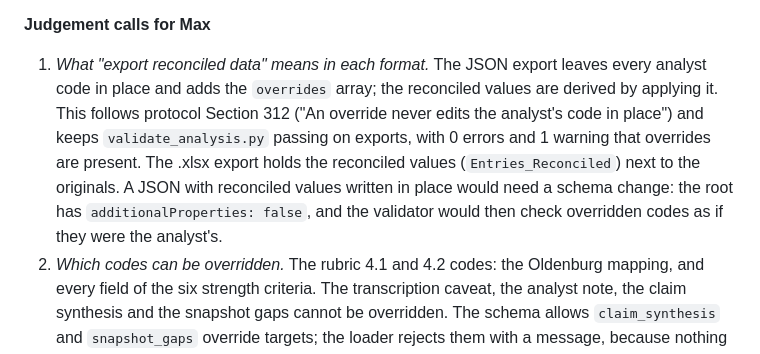
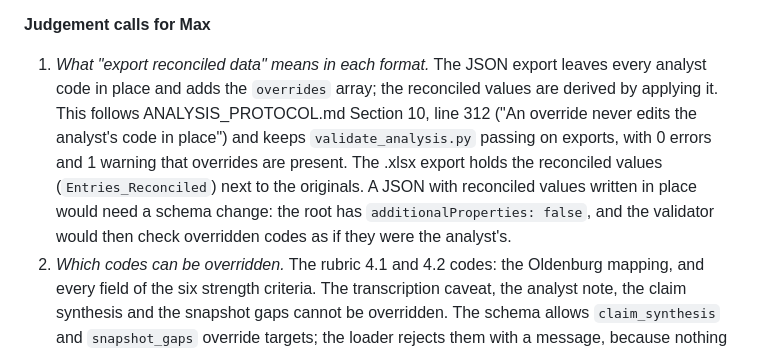
Before and after one commit to mxtdnl/third-places, a Markdown page: claim-wall/HANDOFF.md, the part around the change. Drawn GitHub-style.

Commit message:
Claim wall: correct a protocol reference in the Session 4 handoff
Co-Authored-By: Claude Opus 5.5 <noreply@anthropic.com>
Claude-Session: https://claude.ai/code/session_01JSGxXCGWpt7yT1n9cqDGqC

```diff
--- a/claim-wall/HANDOFF.md
+++ b/claim-wall/HANDOFF.md
@@ -176,7 +176,7 @@ Max approved Session 3 without amendments. Student-view boundary calls 1–5 abo
 - *Persistence.* Overrides, loaded files and the last name used are kept in `localStorage` (`claim-wall-viewer:v1`). On reload they are validated again, and anything that no longer validates is dropped with a notice. "Reset" asks for confirmation, then clears them. Student view hides load, export and reset, and keeps the selector.
 
 **Judgement calls for Max**
-1. *What "export reconciled data" means in each format.* The JSON export leaves every analyst code in place and adds the `overrides` array; the reconciled values are derived by applying it. This follows protocol Section 312 ("An override never edits the analyst's code in place") and keeps `validate_analysis.py` passing on exports, with 0 errors and 1 warning that overrides are present. The .xlsx export holds the reconciled values (`Entries_Reconciled`) next to the originals. A JSON with reconciled values written in place would need a schema change: the root has `additionalProperties: false`, and the validator would then check overridden codes as if they were the analyst's.
+1. *What "export reconciled data" means in each format.* The JSON export leaves every analyst code in place and adds the `overrides` array; the reconciled values are derived by applying it. This follows ANALYSIS_PROTOCOL.md Section 10, line 312 ("An override never edits the analyst's code in place") and keeps `validate_analysis.py` passing on exports, with 0 errors and 1 warning that overrides are present. The .xlsx export holds the reconciled values (`Entries_Reconciled`) next to the originals. A JSON with reconciled values written in place would need a schema change: the root has `additionalProperties: false`, and the validator would then check overridden codes as if they were the analyst's.
 2. *Which codes can be overridden.* The rubric 4.1 and 4.2 codes: the Oldenburg mapping, and every field of the six strength criteria. The transcription caveat, the analyst note, the claim synthesis and the snapshot gaps cannot be overridden. The schema allows `claim_synthesis` and `snapshot_gaps` override targets; the loader rejects them with a message, because nothing writes them.
 3. *Oldenburg mapping is overridden as a single unit* (pointer `/entries/<i>/oldenburg`). `none_rationale` is present or absent depending on engagement, and an override pointer cannot represent an absent original. The whole mapping is therefore marked, and the box shows the original and new mappings in full.
 4. *The claim synthesis is not recomputed.* Its `why` texts are written analysis. Panels say which overridden entries they discuss, synthesis sub-scores stay the analyst's, and the grid flags gate changes.
```
